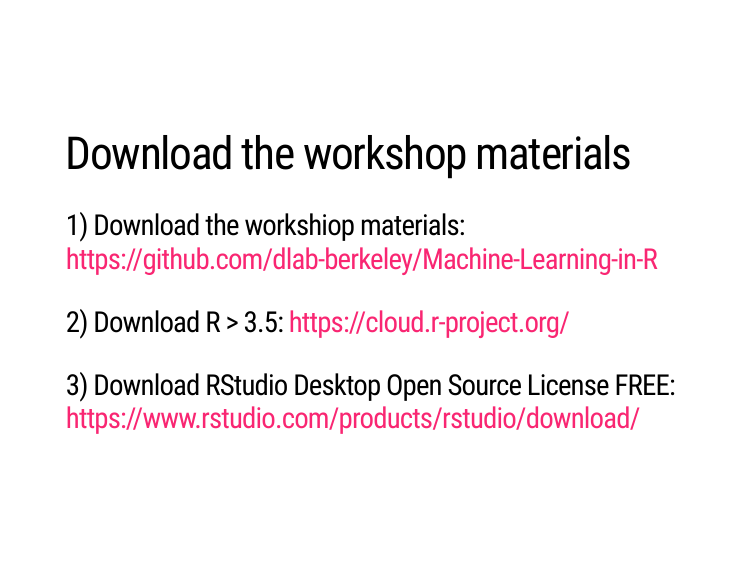
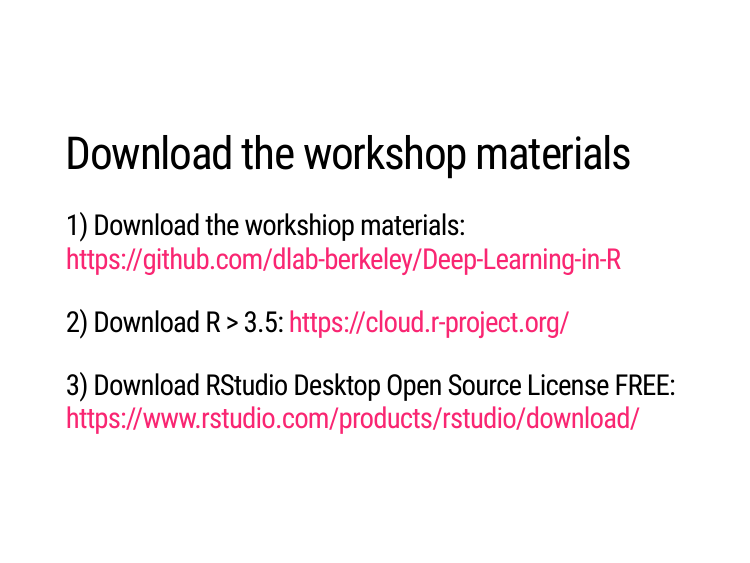
Before and after one commit to dlab-berkeley/R-Deep-Learning, an R Markdown document (slides.Rmd): page 3 of 12. Rendered offline with R 4.5, knitr and Pandoc, with nearby package versions; the slides are laid out offline by our stand-in for remark.js, each with all of its steps uncovered, in fonts that may differ from those the slides ask for, and without slide numbers, shadows or browser add-ons; a font, style sheet, LaTeX package, included part or bibliography that could not be used is replaced or left out.

Commit message:
fixed slide url

```diff
--- a/slides.Rmd
+++ b/slides.Rmd
@@ -27,7 +27,7 @@
 
 # Download the workshop materials
 
-### 1) Download the workshiop materials: https://github.com/dlab-berkeley/Machine-Learning-in-R
+### 1) Download the workshiop materials: https://github.com/dlab-berkeley/Deep-Learning-in-R
 
 ### 2) Download R > 3.5: https://cloud.r-project.org/
 
```
Also changed, not shown: slides.html.
